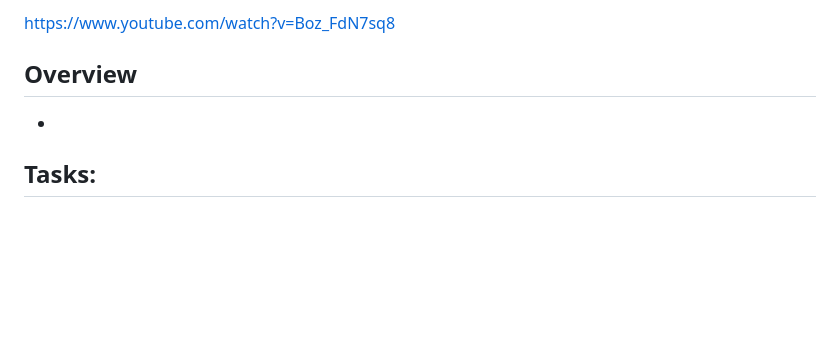
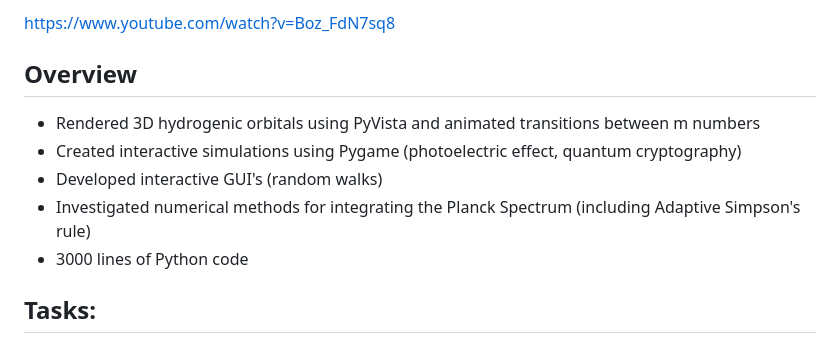
Before and after one commit to charlierichley/BPhO-Computational-Challenge-2026, a Markdown page: README.md, the part around the change. GitHub-like rendering; blank space fills up the shorter version.

Commit message:
Update README with project overview details
Added details about rendered 3D hydrogenic orbitals, interactive simulations, and numerical methods in the overview section.

```diff
--- a/README.md
+++ b/README.md
@@ -6,7 +6,11 @@ My entry to the British Physics Olympiad Computational Physics Challenge involvi
 https://www.youtube.com/watch?v=Boz_FdN7sq8
 
 ## Overview
--
+- Rendered 3D hydrogenic orbitals using PyVista and animated transitions between m numbers
+- Created interactive simulations using Pygame (photoelectric effect, quantum cryptography)
+- Developed interactive GUI's (random walks)
+- Investigated numerical methods for integrating the Planck Spectrum (including Adaptive Simpson's rule)
+- 3000 lines of Python code
 
 ## Tasks:
 
```
